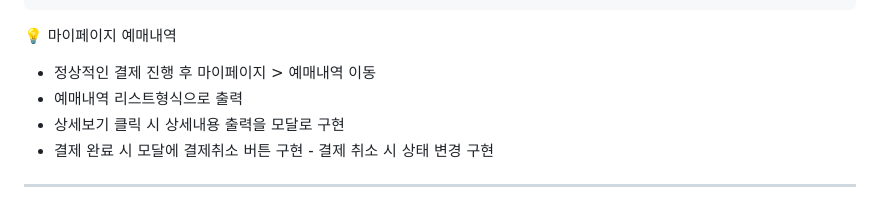
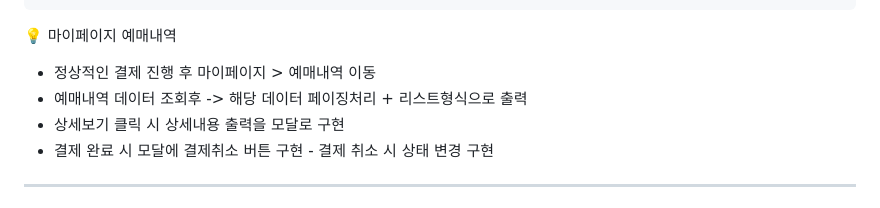
Before and after one commit to yejively/OffTheLamp, a Markdown page: README.md, the part around the change. Rendered like a GitHub page; folded sections open.

```diff
--- a/README.md
+++ b/README.md
@@ -136,7 +136,7 @@
 
 💡 마이페이지 예매내역
 - 정상적인 결제 진행 후 마이페이지 > 예매내역 이동
-- 예매내역 리스트형식으로 출력
+- 예매내역 데이터 조회후 -> 해당 데이터 페이징처리 + 리스트형식으로 출력
 - 상세보기 클릭 시 상세내용 출력을 모달로 구현
 - 결제 완료 시 모달에 결제취소 버튼 구현 - 결제 취소 시 상태 변경 구현
 
```
